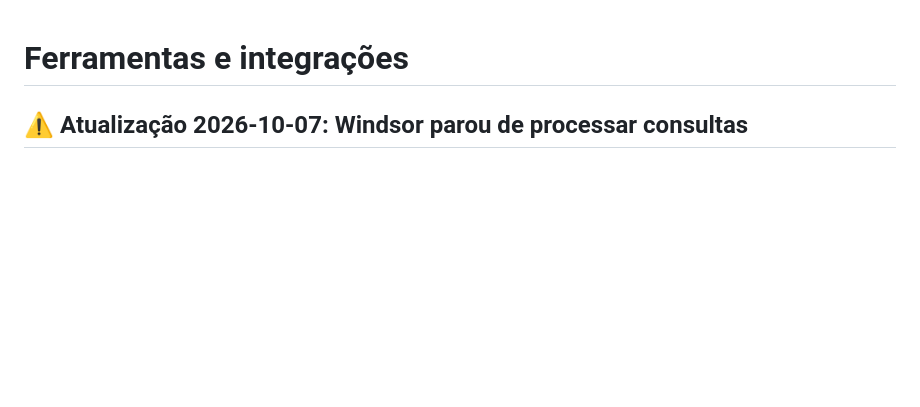
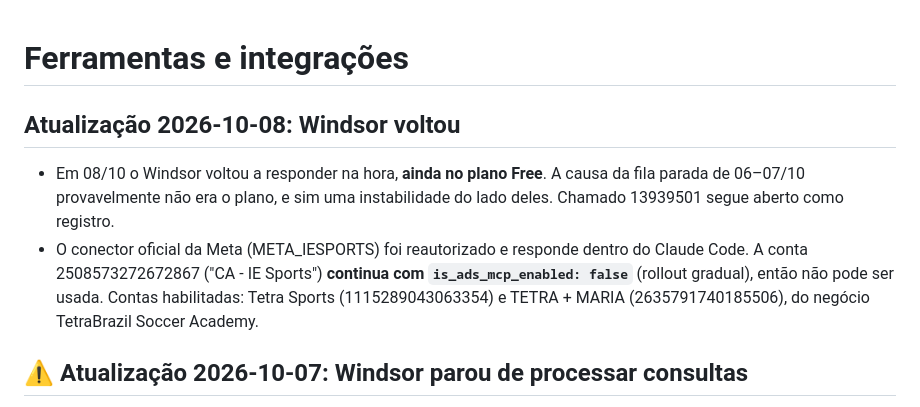
Before and after one commit to mariazeredostudios/trafegopago, a Markdown page: briefing/ferramentas.md, the part around the change. GitHub-like rendering; blank space fills up the shorter version.

```diff
--- a/briefing/ferramentas.md
+++ b/briefing/ferramentas.md
@@ -1,4 +1,14 @@
 # Ferramentas e integrações
+
+## Atualização 2026-10-08: Windsor voltou
+
+- Em 08/10 o Windsor voltou a responder na hora, **ainda no plano Free**. A causa da fila parada
+  de 06–07/10 provavelmente não era o plano, e sim uma instabilidade do lado deles.
+  Chamado 13939501 segue aberto como registro.
+- O conector oficial da Meta (META_IESPORTS) foi reautorizado e responde dentro do Claude Code.
+  A conta 2508573272672867 ("CA - IE Sports") **continua com `is_ads_mcp_enabled: false`** (rollout
+  gradual), então não pode ser usada. Contas habilitadas: Tetra Sports (1115289043063354) e
+  TETRA + MARIA (2635791740185506), do negócio TetraBrazil Soccer Academy.
 
 ## ⚠️ Atualização 2026-10-07: Windsor parou de processar consultas
 
```
Also changed, not shown: relatorios/2026-10-08-relatorio-ativos.md (added, +39 -0 lines).
